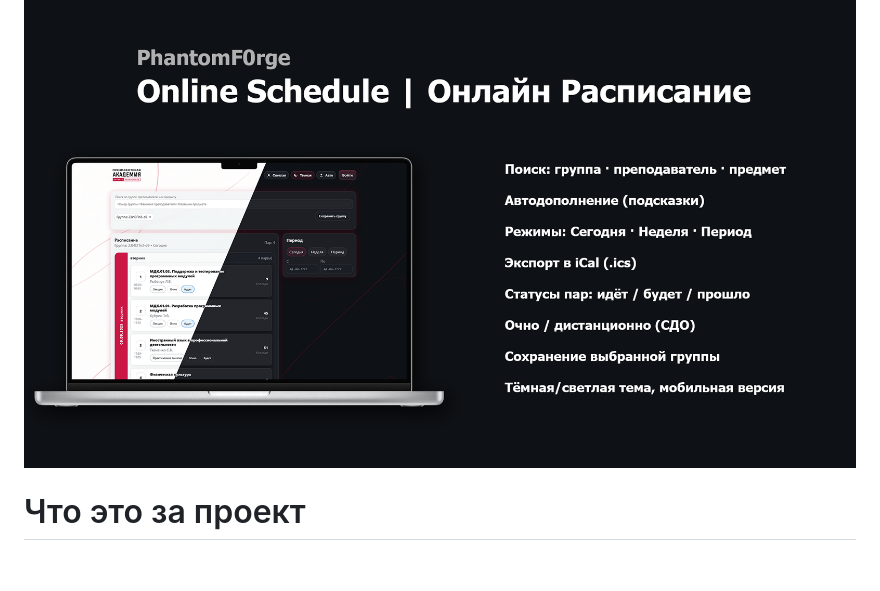
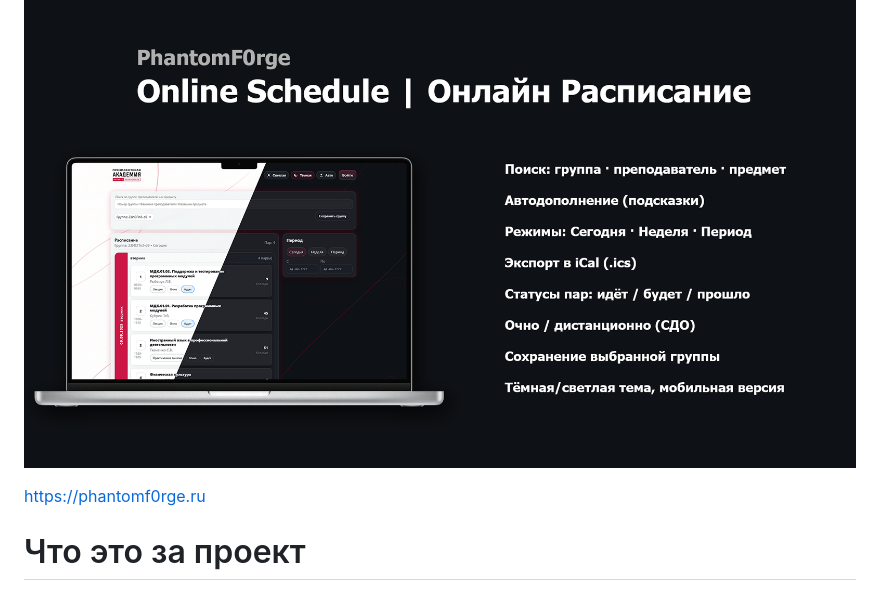
Before and after one commit to PhantomF0rge/college_schedule, a Markdown page: README.md, the part around the change. Rendered like a GitHub page; blank space fills up the shorter version.

```diff
--- a/README.md
+++ b/README.md
@@ -1,4 +1,7 @@
 ![](docs/images/1.png)
+
+https://phantomf0rge.ru
+
 # Что это за проект
 
 Веб-приложение «Расписание колледжа»:
```
